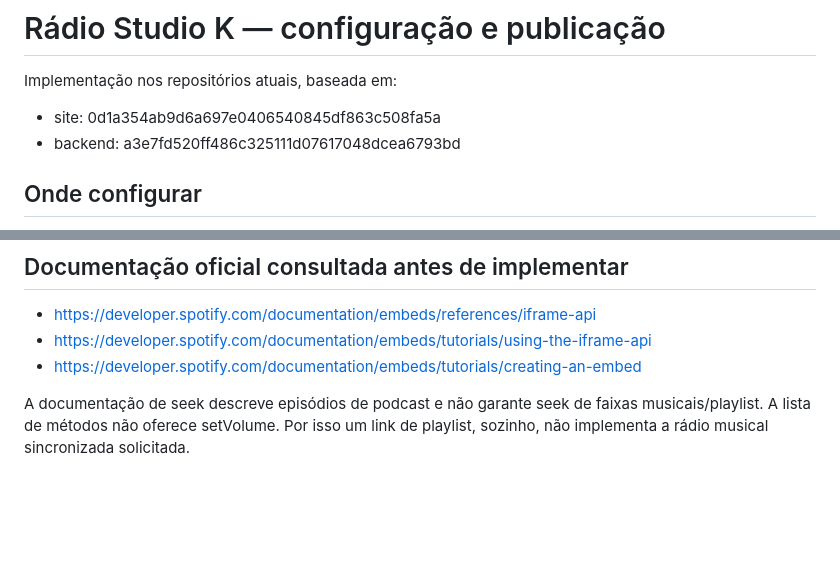
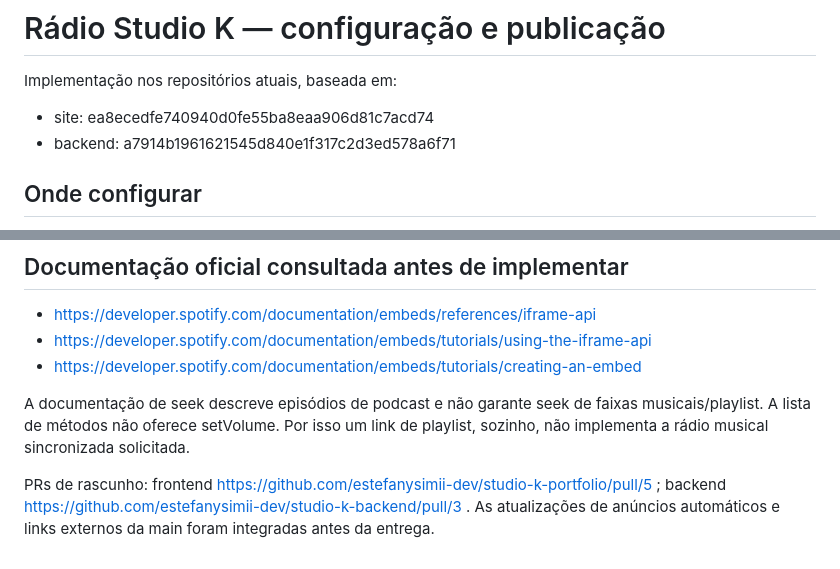
Before and after one commit to estefanysimii-dev/studio-k-backend, a Markdown page: RADIO.md, 2 parts joined by grey strips. Drawn GitHub-style; blank space fills up the shorter version.

Commit message:
Document current deployment bases and draft PRs

```diff
--- a/RADIO.md
+++ b/RADIO.md
@@ -1,8 +1,8 @@
 # Rádio Studio K — configuração e publicação
 
 Implementação nos repositórios atuais, baseada em:
-- site: 0d1a354ab9d6a697e0406540845df863c508fa5a
-- backend: a3e7fd520ff486c325111d07617048dcea6793bd
+- site: ea8ecedfe740940d0fe55ba8eaa906d81c7acd74
+- backend: a7914b1961621545d840e1f317c2d3ed578a6f71
 
 ## Onde configurar
 Central de Controle → Site → Rádio Studio K → Salvar alterações.
@@ -46,3 +46,5 @@ Não houve publicação em produção. Não foram usados tokens Discord reais ne
 - https://developer.spotify.com/documentation/embeds/tutorials/creating-an-embed
 
 A documentação de seek descreve episódios de podcast e não garante seek de faixas musicais/playlist. A lista de métodos não oferece setVolume. Por isso um link de playlist, sozinho, não implementa a rádio musical sincronizada solicitada.
+
+PRs de rascunho: frontend https://github.com/estefanysimii-dev/studio-k-portfolio/pull/5 ; backend https://github.com/estefanysimii-dev/studio-k-backend/pull/3 . As atualizações de anúncios automáticos e links externos da main foram integradas antes da entrega.
```
